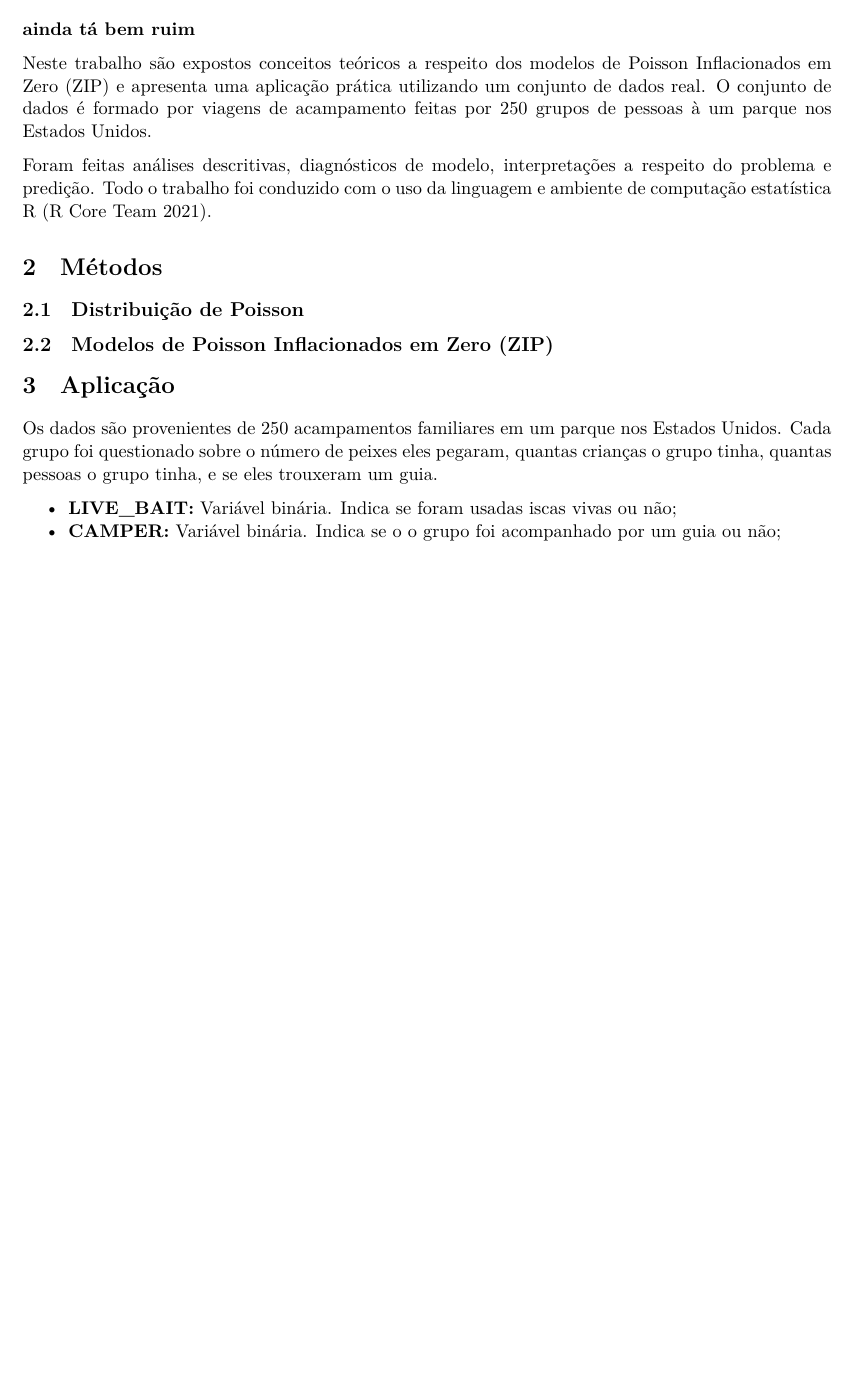
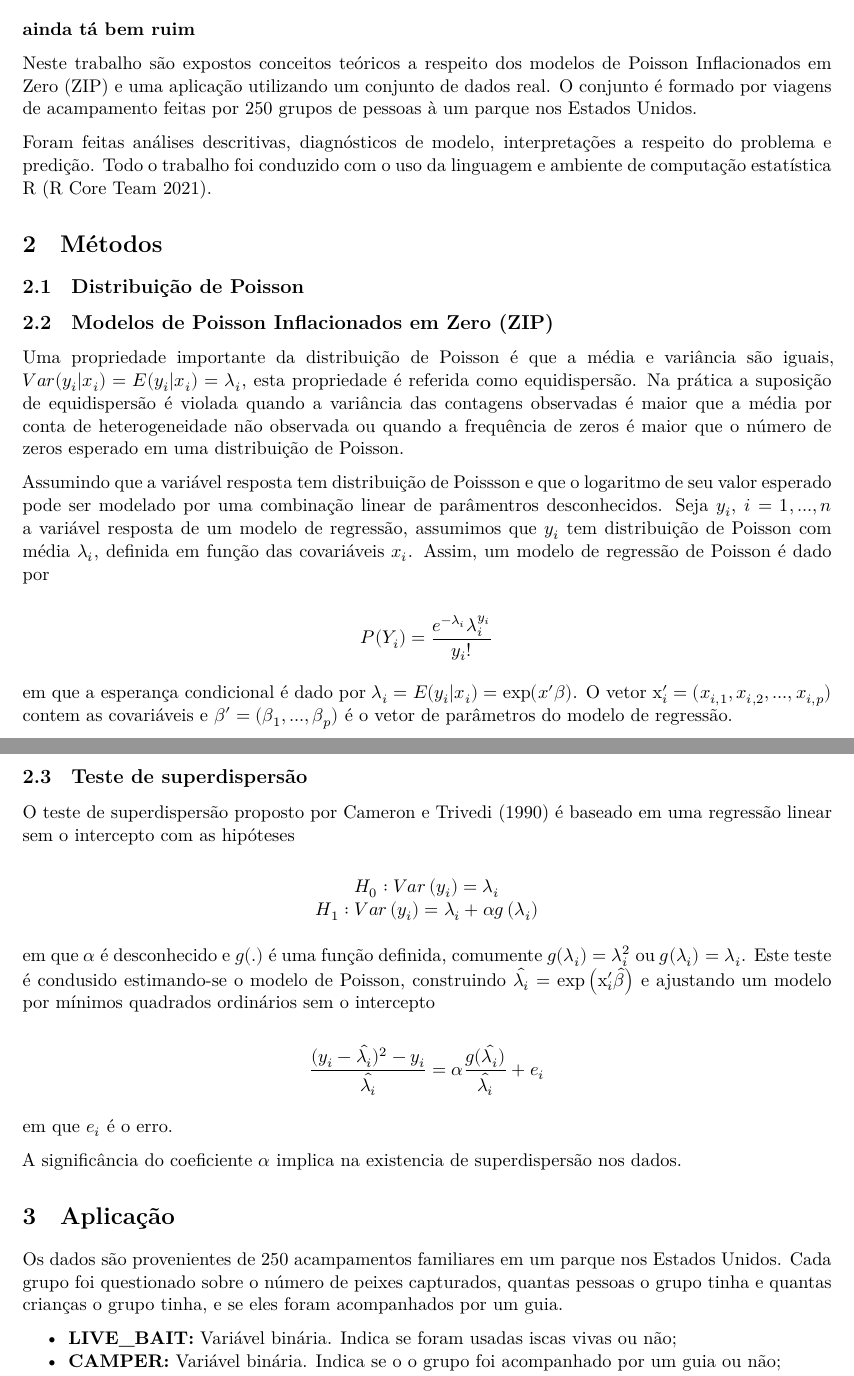
Before and after one commit to wesleysatelis/ZeroInflatedPoisson, an R Markdown document (trabalho_final.Rmd): part of page 1 of 2 before the commit and two parts of pages 1 and 2 of 2 after it, the two joined at a grey line, cut so that both start at the same text, the shorter picture padded with empty space. Rendered offline with R 4.5, knitr and Pandoc, then LaTeX, with nearby package versions; some code elsewhere in the file could not run offline.

Commit message:
metodologia

```diff
--- a/trabalho_final.Rmd
+++ b/trabalho_final.Rmd
@@ -59,7 +59,7 @@ knitr::opts_chunk$set(echo = F, out.extra = "", message = F, results="hide",
 
 **ainda tá bem ruim**
 
-Neste trabalho são expostos conceitos teóricos a respeito dos modelos de Poisson Inflacionados em Zero (ZIP) e apresenta uma aplicação prática utilizando um conjunto de dados real. O conjunto de dados é formado por viagens de acampamento feitas por 250 grupos de pessoas à um parque nos Estados Unidos.
+Neste trabalho são expostos conceitos teóricos a respeito dos modelos de Poisson Inflacionados em Zero (ZIP) e uma aplicação utilizando um conjunto de dados real. O conjunto é formado por viagens de acampamento feitas por 250 grupos de pessoas à um parque nos Estados Unidos.
 
 Foram feitas análises descritivas, diagnósticos de modelo, interpretações a respeito do problema e predição. Todo o trabalho foi conduzido com o uso da linguagem e ambiente de computação estatística R [@programaR].
 
@@ -67,15 +67,49 @@ Foram feitas análises descritivas, diagnósticos de modelo, interpretações a
 
 ## Distribuição de Poisson
 
-
-
 ## Modelos de Poisson Inflacionados em Zero (ZIP)
 
+<!-- Modelos de regressão de Poisson deve satisfazer as seguintes proposições. -->
 
+<!-- 1. A variável resposta é uma contagem descrita pela distribuição de Poisson; -->
+<!-- 2. As observações devem ser independentes umas das outras; -->
+<!-- 3. Por definição, a média e variância de uma variável com distribuição de Poisson devem ser iguais; -->
+<!-- 4. $log(\lambda)$ deve ser uma função linear das covariáveis. -->
+
+Uma propriedade importante da distribuição de Poisson é que a média e variância são iguais, $Var(y_i|x_i) = E(y_i|x_i) = \lambda_i$, esta propriedade é referida como equidispersão. Na prática a suposição de equidispersão é violada quando a variância das contagens observadas é maior que a média por conta de heterogeneidade não observada ou quando a frequência de zeros é maior que o número de zeros esperado em uma distribuição de Poisson.
+
+Assumindo que a variável resposta tem distribuição de Poissson e que o logaritmo de seu valor esperado pode ser modelado por uma combinação linear de parâmentros desconhecidos. Seja $y_i$, $i = 1, ..., n$ a variável resposta de um modelo de regressão, assumimos que $y_i$ tem distribuição de Poisson com média $\lambda_i$, definida em função das covariáveis $x_i$. Assim, um modelo de regressão de Poisson é dado por
+
+$$
+P(Y_i) = \frac{e^{-\lambda_i}\lambda_i^{y_i}}{y_i!}
+$$
+
+em que a esperança condicional é dado por $\lambda_i = E(y_i|x_i) = \exp(x'\beta)$. O vetor $\mathrm{x}_{i}^{\prime} = (x_{i,1}, x_{i,2}, ..., x_{i,p})$ contem as covariáveis e $\beta^{\prime}  = (\beta_1, ..., \beta_p)$ é o vetor de parâmetros do modelo de regressão.
+
+## Teste de superdispersão
+
+O teste de superdispersão proposto por @cameron é baseado em uma regressão linear sem o intercepto com as hipóteses
+
+$$
+\begin{array}{c}
+{H}_{0}: {Var}\left(y_{i}\right)=\lambda_{i} \\
+{H}_{1}: {Var}\left(y_i\right)=\lambda_{i}+\alpha {g}\left(\lambda_{i}\right)
+\end{array}
+$$
+
+em que $\alpha$ é desconhecido e $g(.)$ é uma função definida, comumente $g(\lambda_i)=\lambda_i^2$ ou $g(\lambda_i)=\lambda_i$. Este teste é condusido estimando-se o modelo de Poisson, construindo $\hat{\lambda_i} = \exp \left(\mathrm{x}_i^{\prime} \hat{\beta}\right)$ e ajustando um modelo por mínimos quadrados ordinários sem o intercepto
+
+$$
+\frac{(y_i-\hat{\lambda_i})^2 - y_i} {\hat{\lambda_i}} = \alpha \frac{g(\hat{\lambda_i})} {\hat{\lambda_i}} + e_i
+$$
+
+em que $e_i$ é o erro.
+
+A significância do coeficiente $\alpha$ implica na existencia de superdispersão nos dados.
 
 # Aplicação
 
-Os dados são provenientes de 250 acampamentos familiares em um parque nos Estados Unidos. Cada grupo foi questionado sobre o número de peixes eles pegaram, quantas crianças o grupo tinha, quantas pessoas o grupo tinha, e se eles trouxeram um guia.
+Os dados são provenientes de 250 acampamentos familiares em um parque nos Estados Unidos. Cada grupo foi questionado sobre o número de peixes capturados, quantas pessoas o grupo tinha e quantas crianças o grupo tinha, e se eles foram acompanhados por um guia.
 
 * **LIVE_BAIT:** Variável binária. Indica se foram usadas iscas vivas ou não;
 * **CAMPER:** Variável binária. Indica se o o grupo foi acompanhado por um guia ou não;
```
Also changed, not shown: referencias.bib (+14 -0 lines), referencias/[muito bom] s13385-012-0056-2.pdf, referencias/test overdispersion.pdf (added), trabalho_final.pdf, trabalho_final.Rmd (7 more changed lines), 1 other file.
